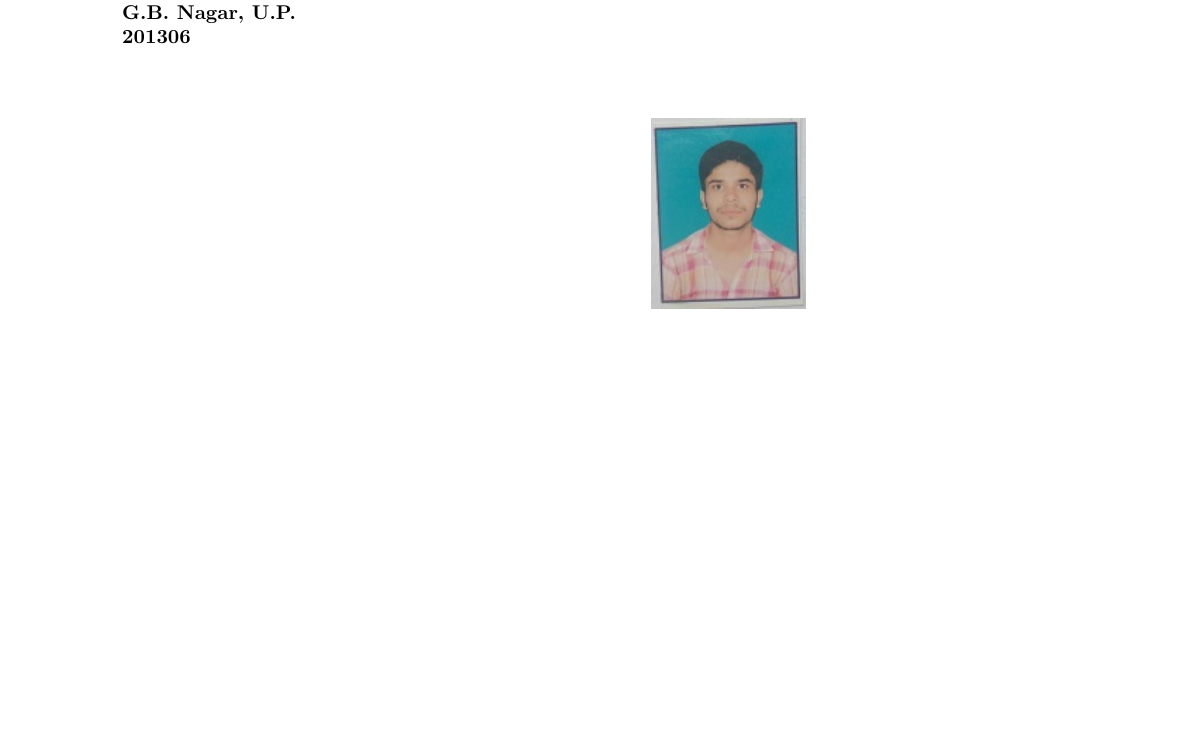
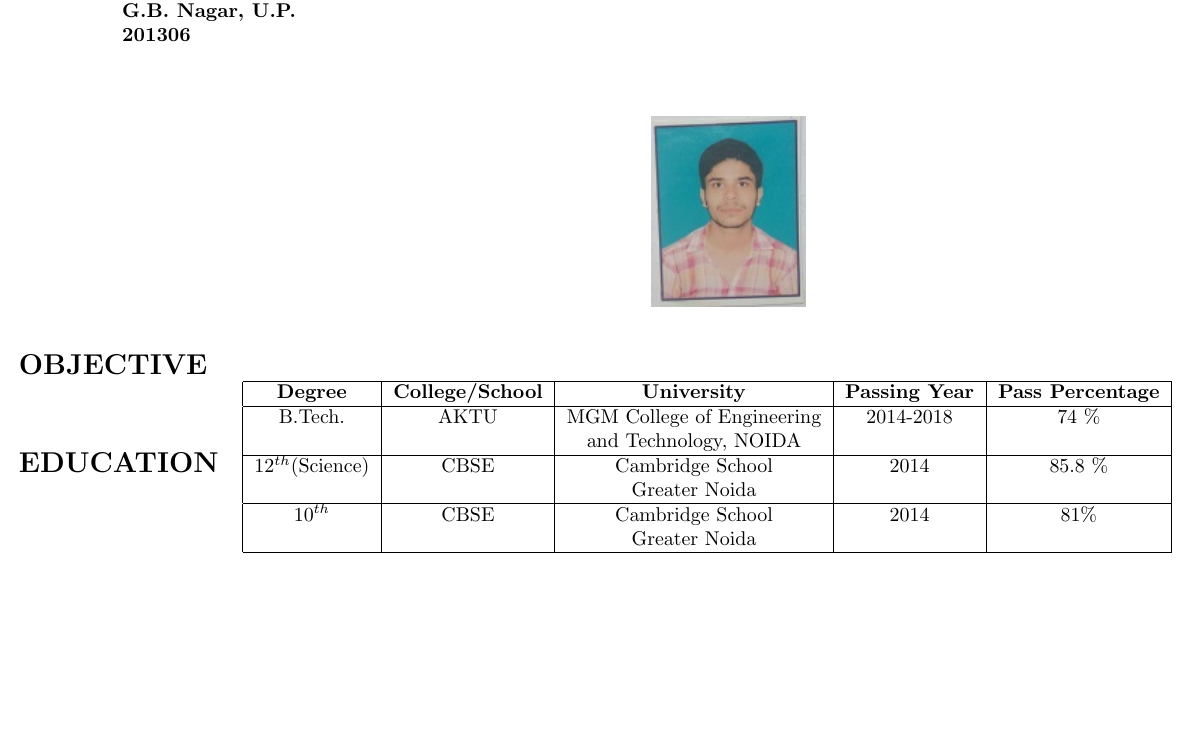
Before and after one commit to abhishekkaushal1996/AbhishekKaushal_Resume, a LaTeX CV (resume_abhishek_kaushal.tex): part of the page, cut so that both start at the same text, the shorter picture padded with empty space. Compiled offline with pdfLaTeX.

Commit message:
section 2 updated

```diff
--- a/resume_abhishek_kaushal.tex
+++ b/resume_abhishek_kaushal.tex
@@ -21,9 +21,34 @@
     \end{tabular}
   \end{center}
 \end{table}
+
 \begin{figure}[h]
 \advance\leftskip-68mm
 \noindent
 \includegraphics[scale=0.7,right]{IMG_20171204_155357.jpg}
 \end{figure}
+
+\begin{table}[h!]
+  \begin{center}
+    \begin{tabular}{l  l}
+      \textbf{\Large{OBJECTIVE}}\\ \textbf{\Large{EDUCATION}} &
+
+          \begin{tabular}{| c | c | c | c | c |}
+		\hline
+     	 	\textbf{Degree} & \textbf{College/School} & \textbf{University} & \textbf{Passing Year} & \textbf{Pass Percentage}\\
+		\hline
+		B.Tech. & AKTU  & MGM College of Engineering & 2014-2018 & 74 \% \\
+		 && and Technology, NOIDA &&\\
+		\hline
+		$12^{th}$(Science) & CBSE  & Cambridge School  & 2014 & 85.8 \% \\
+		&&Greater Noida &&\\
+		\hline
+		$10^{th}$ & CBSE  & Cambridge School  & 2014 &  81\% \\
+		&&Greater Noida &&\\
+		\hline
+   	 \end{tabular}
+
+    \end{tabular}
+  \end{center}
+\end{table}
 \end{document}
```
Also changed, not shown: resume_abhishek_kaushal.pdf, 2 other files.
